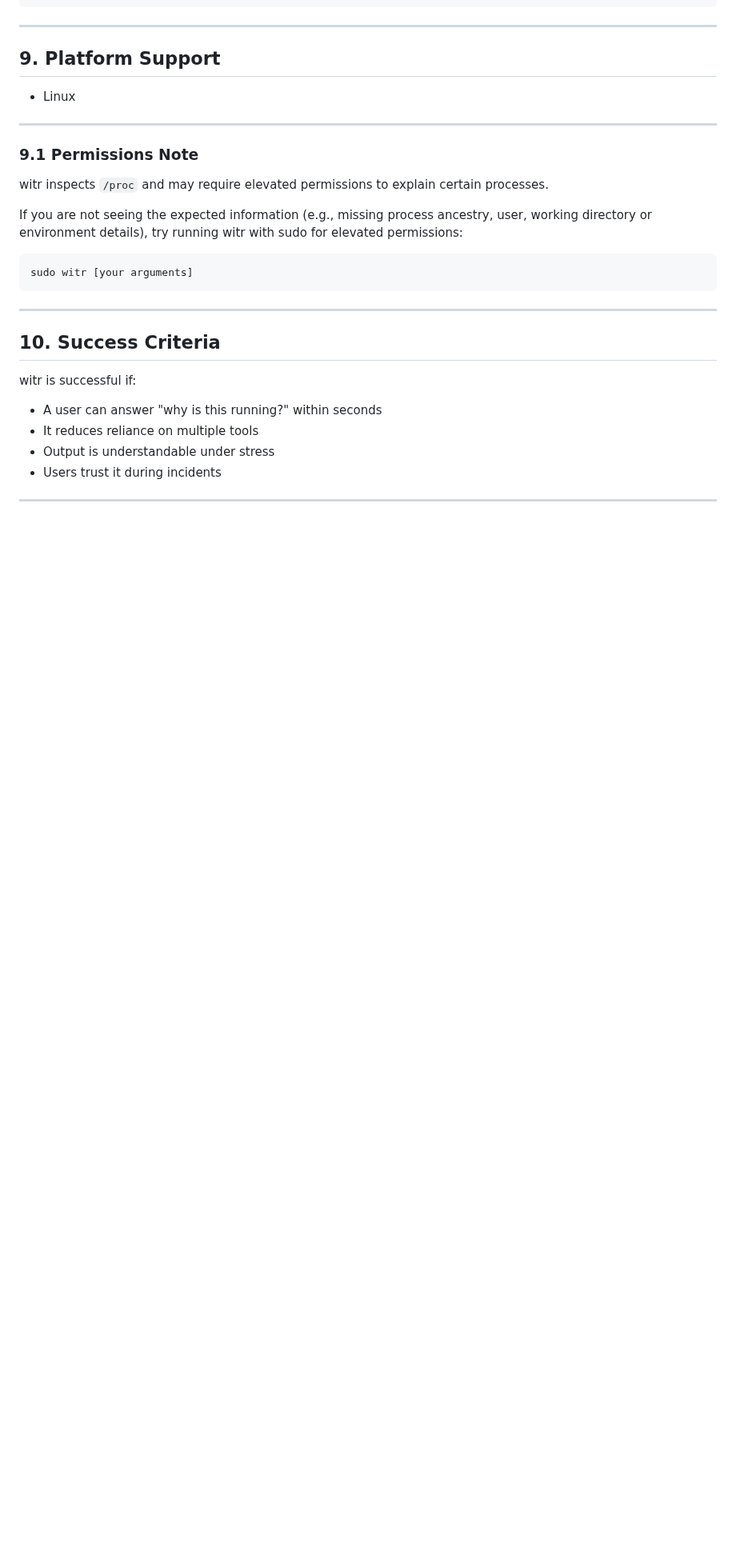
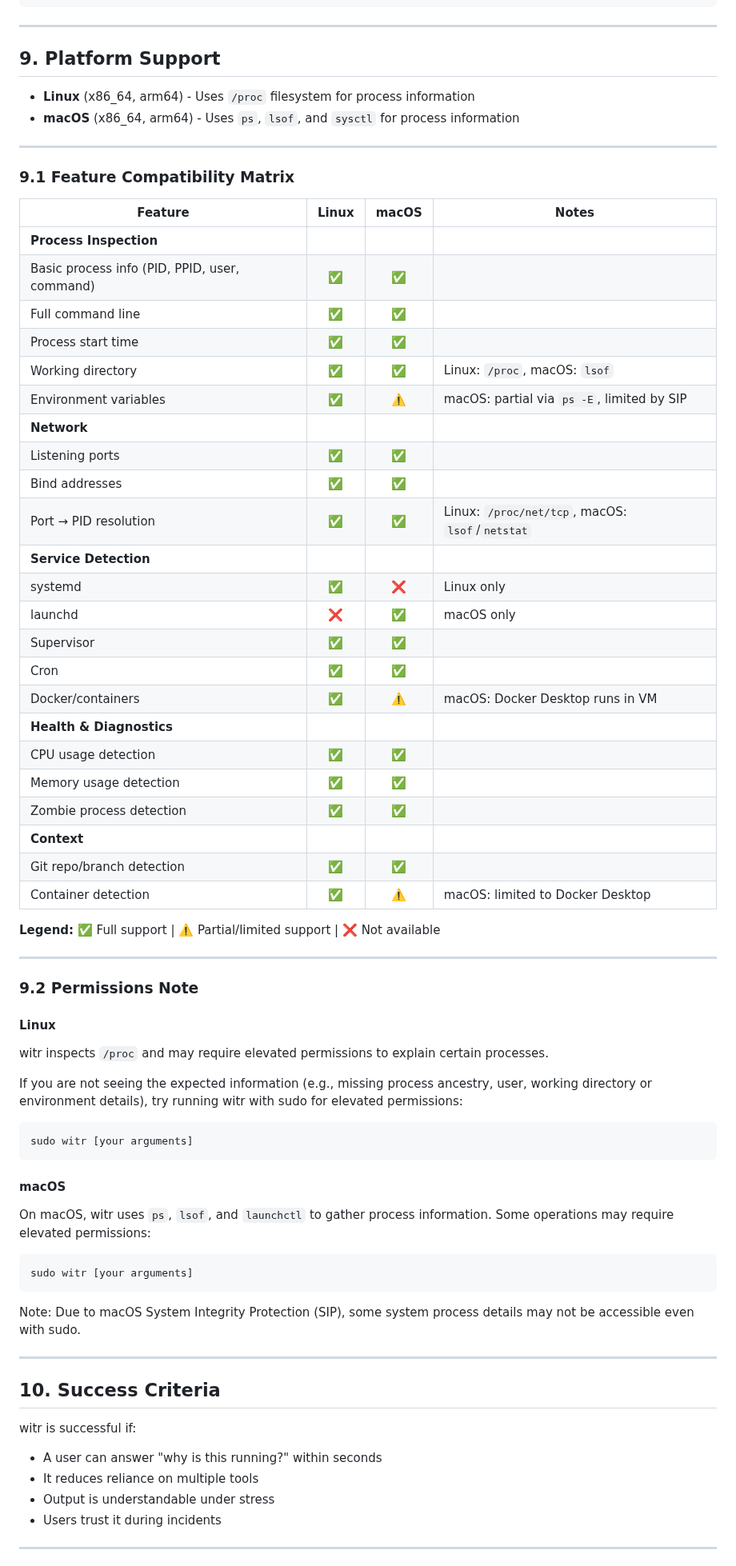
Before and after one commit to gitcyberclouds/wits, a Markdown page: README.md, the part around one of its changes. Shown at 80% size. Rendered like a GitHub page; blank space fills up the shorter version.

````diff
--- a/README.md
+++ b/README.md
@@ -407,11 +448,46 @@ nix run github:pranshuparmar/witr -- --port 5000
 
 ## 9. Platform Support
 
-- Linux
+- **Linux** (x86_64, arm64) - Uses `/proc` filesystem for process information
+- **macOS** (x86_64, arm64) - Uses `ps`, `lsof`, and `sysctl` for process information
 
 ---
 
-### 9.1 Permissions Note
+### 9.1 Feature Compatibility Matrix
+
+| Feature | Linux | macOS | Notes |
+|---------|:-----:|:-----:|-------|
+| **Process Inspection** |
+| Basic process info (PID, PPID, user, command) | ✅ | ✅ | |
+| Full command line | ✅ | ✅ | |
+| Process start time | ✅ | ✅ | |
+| Working directory | ✅ | ✅ | Linux: `/proc`, macOS: `lsof` |
+| Environment variables | ✅ | ⚠️ | macOS: partial via `ps -E`, limited by SIP |
+| **Network** |
+| Listening ports | ✅ | ✅ | |
+| Bind addresses | ✅ | ✅ | |
+| Port → PID resolution | ✅ | ✅ | Linux: `/proc/net/tcp`, macOS: `lsof`/`netstat` |
+| **Service Detection** |
+| systemd | ✅ | ❌ | Linux only |
+| launchd | ❌ | ✅ | macOS only |
+| Supervisor | ✅ | ✅ | |
+| Cron | ✅ | ✅ | |
+| Docker/containers | ✅ | ⚠️ | macOS: Docker Desktop runs in VM |
+| **Health & Diagnostics** |
+| CPU usage detection | ✅ | ✅ | |
+| Memory usage detection | ✅ | ✅ | |
+| Zombie process detection | ✅ | ✅ | |
+| **Context** |
+| Git repo/branch detection | ✅ | ✅ | |
+| Container detection | ✅ | ⚠️ | macOS: limited to Docker Desktop |
+
+**Legend:** ✅ Full support | ⚠️ Partial/limited support | ❌ Not available
+
+---
+
+### 9.2 Permissions Note
+
+#### Linux
 
 witr inspects `/proc` and may require elevated permissions to explain certain processes.
 
@@ -420,6 +496,16 @@ If you are not seeing the expected information (e.g., missing process ancestry,
 ```bash
 sudo witr [your arguments]
 ```
+
+#### macOS
+
+On macOS, witr uses `ps`, `lsof`, and `launchctl` to gather process information. Some operations may require elevated permissions:
+
+```bash
+sudo witr [your arguments]
+```
+
+Note: Due to macOS System Integrity Protection (SIP), some system process details may not be accessible even with sudo.
 
 ---
 
````
Also changed, not shown: other parts of README.md (+48 -7 lines).
